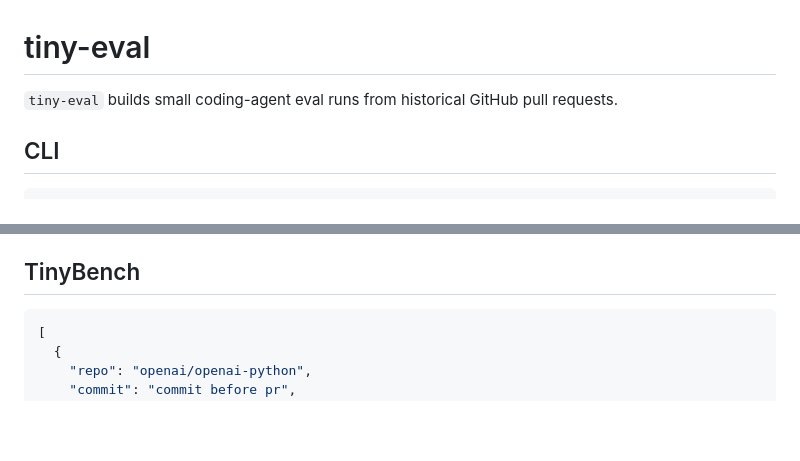
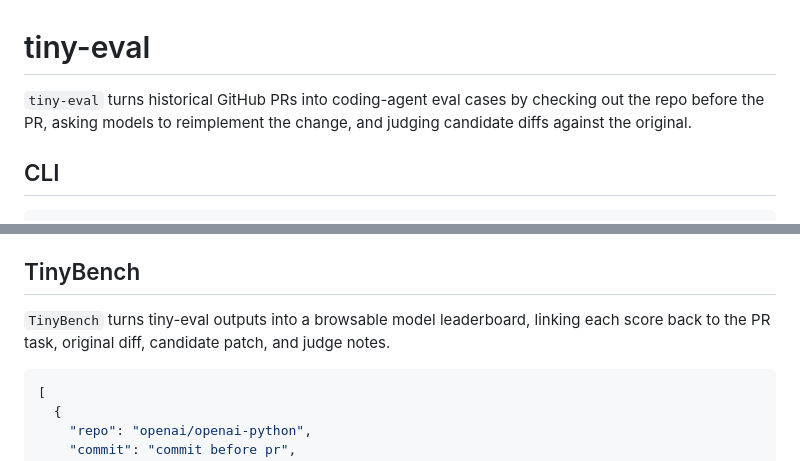
Before and after one commit to vivekascoder/tiny-eval, a Markdown page: README.md, 2 parts joined by grey strips. GitHub-like rendering; blank space fills up the shorter version.

Commit message:
Clarify tiny-eval and TinyBench descriptions

````diff
--- a/README.md
+++ b/README.md
@@ -1,6 +1,6 @@
 # tiny-eval
 
-`tiny-eval` builds small coding-agent eval runs from historical GitHub pull requests.
+`tiny-eval` turns historical GitHub PRs into coding-agent eval cases by checking out the repo before the PR, asking models to reimplement the change, and judging candidate diffs against the original.
 
 ## CLI
 
@@ -56,6 +56,8 @@ The evaluator checks out the repository at the commit immediately before each se
 
 ## TinyBench
 
+`TinyBench` turns tiny-eval outputs into a browsable model leaderboard, linking each score back to the PR task, original diff, candidate patch, and judge notes.
+
 ```json
 [
   {
````
